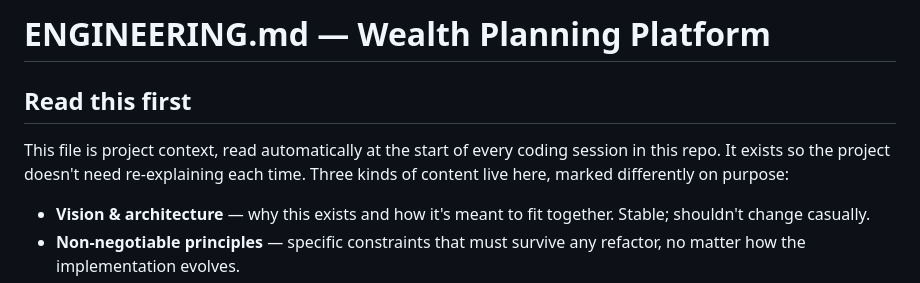
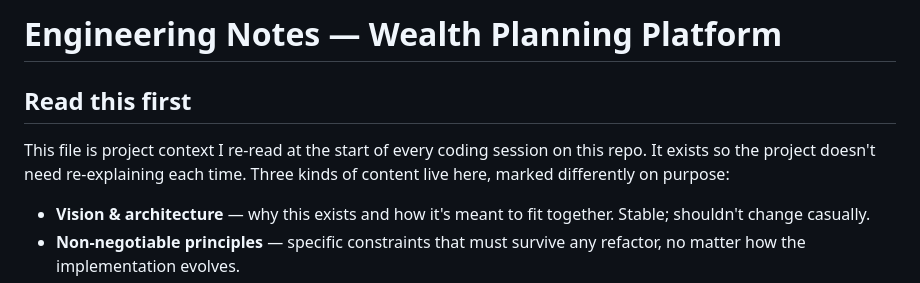
Before and after one commit to Astel-nixon/C, a Markdown page: ENGINEERING.md, the part around the change. Drawn GitHub-style.

```diff
--- a/ENGINEERING.md
+++ b/ENGINEERING.md
@@ -1,9 +1,9 @@
-# ENGINEERING.md — Wealth Planning Platform
+# Engineering Notes — Wealth Planning Platform
 
 ## Read this first
 
-This file is project context, read automatically at the start of every
-coding session in this repo. It exists so the project doesn't need
+This file is project context I re-read at the start of every
+coding session on this repo. It exists so the project doesn't need
 re-explaining each time. Three kinds of content live here, marked
 differently on purpose:
 
```
Also changed, not shown: MASTER_PLAN.md (+1 -1 lines).
